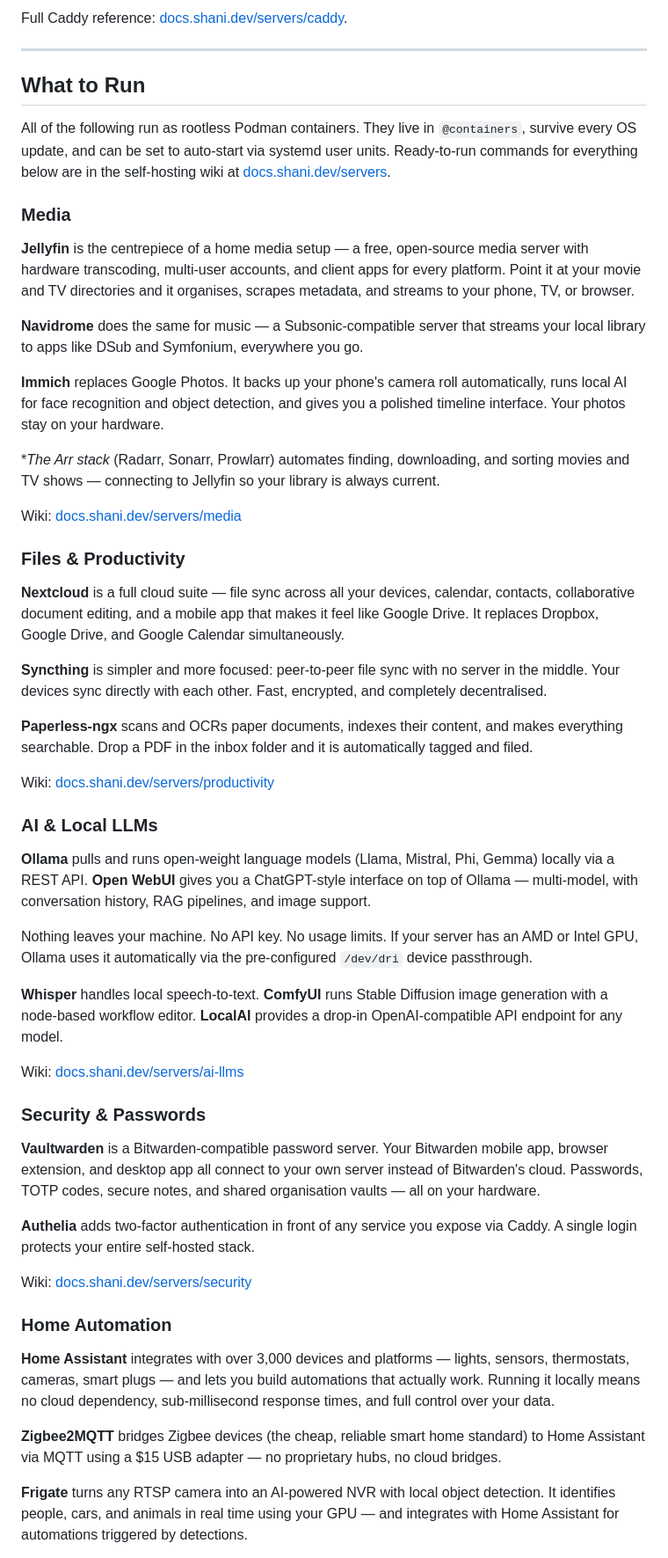
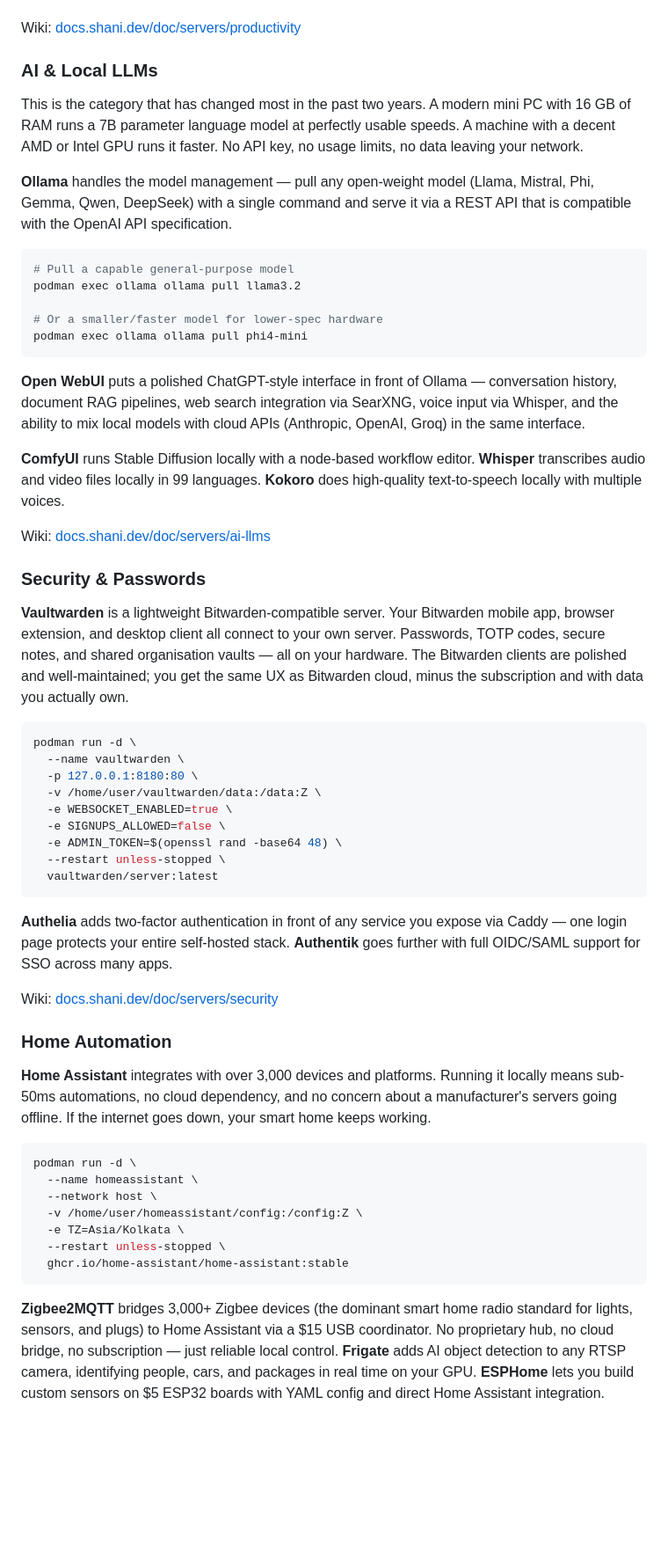
Before and after one commit to shani8dev/shani-blog, a Markdown page: posts/shani-os-home-server.md, the part around one of its changes. Shown at 88% size. GitHub-like rendering; blank space fills up the shorter version.

````diff
--- a/posts/shani-os-home-server.md
+++ b/posts/shani-os-home-server.md
@@ -201,57 +167,59 @@ nextcloud.home.local   { tls internal; reverse_proxy localhost:8888 }
 
-Full Caddy reference: [docs.shani.dev/servers/caddy](https://docs.shani.dev/servers/caddy).
-
----
-
-## What to Run
-
-All of the following run as rootless Podman containers. They live in `@containers`, survive every OS update, and can be set to auto-start via systemd user units. Ready-to-run commands for everything below are in the self-hosting wiki at [docs.shani.dev/servers](https://docs.shani.dev/servers).
-
-### Media
-
-**Jellyfin** is the centrepiece of a home media setup — a free, open-source media server with hardware transcoding, multi-user accounts, and client apps for every platform. Point it at your movie and TV directories and it organises, scrapes metadata, and streams to your phone, TV, or browser.
-
-**Navidrome** does the same for music — a Subsonic-compatible server that streams your local library to apps like DSub and Symfonium, everywhere you go.
-
-**Immich** replaces Google Photos. It backs up your phone's camera roll automatically, runs local AI for face recognition and object detection, and gives you a polished timeline interface. Your photos stay on your hardware.
-
-**The *Arr stack** (Radarr, Sonarr, Prowlarr) automates finding, downloading, and sorting movies and TV shows — connecting to Jellyfin so your library is always current.
-
-Wiki: [docs.shani.dev/servers/media](https://docs.shani.dev/servers/media)
-
-### Files & Productivity
-
-**Nextcloud** is a full cloud suite — file sync across all your devices, calendar, contacts, collaborative document editing, and a mobile app that makes it feel like Google Drive. It replaces Dropbox, Google Drive, and Google Calendar simultaneously.
-
-**Syncthing** is simpler and more focused: peer-to-peer file sync with no server in the middle. Your devices sync directly with each other. Fast, encrypted, and completely decentralised.
-
-**Paperless-ngx** scans and OCRs paper documents, indexes their content, and makes everything searchable. Drop a PDF in the inbox folder and it is automatically tagged and filed.
-
-Wiki: [docs.shani.dev/servers/productivity](https://docs.shani.dev/servers/productivity)
+Wiki: [docs.shani.dev/doc/servers/productivity](https://docs.shani.dev/doc/servers/productivity)
 
 ### AI & Local LLMs
 
-**Ollama** pulls and runs open-weight language models (Llama, Mistral, Phi, Gemma) locally via a REST API. **Open WebUI** gives you a ChatGPT-style interface on top of Ollama — multi-model, with conversation history, RAG pipelines, and image support.
+This is the category that has changed most in the past two years. A modern mini PC with 16 GB of RAM runs a 7B parameter language model at perfectly usable speeds. A machine with a decent AMD or Intel GPU runs it faster. No API key, no usage limits, no data leaving your network.
 
-Nothing leaves your machine. No API key. No usage limits. If your server has an AMD or Intel GPU, Ollama uses it automatically via the pre-configured `/dev/dri` device passthrough.
+**Ollama** handles the model management — pull any open-weight model (Llama, Mistral, Phi, Gemma, Qwen, DeepSeek) with a single command and serve it via a REST API that is compatible with the OpenAI API specification.
 
-**Whisper** handles local speech-to-text. **ComfyUI** runs Stable Diffusion image generation with a node-based workflow editor. **LocalAI** provides a drop-in OpenAI-compatible API endpoint for any model.
+```bash
+# Pull a capable general-purpose model
+podman exec ollama ollama pull llama3.2
 
-Wiki: [docs.shani.dev/servers/ai-llms](https://docs.shani.dev/servers/ai-llms)
+# Or a smaller/faster model for lower-spec hardware
+podman exec ollama ollama pull phi4-mini
+```
+
+**Open WebUI** puts a polished ChatGPT-style interface in front of Ollama — conversation history, document RAG pipelines, web search integration via SearXNG, voice input via Whisper, and the ability to mix local models with cloud APIs (Anthropic, OpenAI, Groq) in the same interface.
+
+**ComfyUI** runs Stable Diffusion locally with a node-based workflow editor. **Whisper** transcribes audio and video files locally in 99 languages. **Kokoro** does high-quality text-to-speech locally with multiple voices.
+
+Wiki: [docs.shani.dev/doc/servers/ai-llms](https://docs.shani.dev/doc/servers/ai-llms)
 
 ### Security & Passwords
 
-**Vaultwarden** is a Bitwarden-compatible password server. Your Bitwarden mobile app, browser extension, and desktop app all connect to your own server instead of Bitwarden's cloud. Passwords, TOTP codes, secure notes, and shared organisation vaults — all on your hardware.
+**Vaultwarden** is a lightweight Bitwarden-compatible server. Your Bitwarden mobile app, browser extension, and desktop client all connect to your own server. Passwords, TOTP codes, secure notes, and shared organisation vaults — all on your hardware. The Bitwarden clients are polished and well-maintained; you get the same UX as Bitwarden cloud, minus the subscription and with data you actually own.
 
-**Authelia** adds two-factor authentication in front of any service you expose via Caddy. A single login protects your entire self-hosted stack.
+```bash
+podman run -d \
+  --name vaultwarden \
+  -p 127.0.0.1:8180:80 \
+  -v /home/user/vaultwarden/data:/data:Z \
+  -e WEBSOCKET_ENABLED=true \
+  -e SIGNUPS_ALLOWED=false \
+  -e ADMIN_TOKEN=$(openssl rand -base64 48) \
+  --restart unless-stopped \
+  vaultwarden/server:latest
+```
 
-Wiki: [docs.shani.dev/servers/security](https://docs.shani.dev/servers/security)
+**Authelia** adds two-factor authentication in front of any service you expose via Caddy — one login page protects your entire self-hosted stack. **Authentik** goes further with full OIDC/SAML support for SSO across many apps.
+
+Wiki: [docs.shani.dev/doc/servers/security](https://docs.shani.dev/doc/servers/security)
 
 ### Home Automation
 
-**Home Assistant** integrates with over 3,000 devices and platforms — lights, sensors, thermostats, cameras, smart plugs — and lets you build automations that actually work. Running it locally means no cloud dependency, sub-millisecond response times, and full control over your data.
+**Home Assistant** integrates with over 3,000 devices and platforms. Running it locally means sub-50ms automations, no cloud dependency, and no concern about a manufacturer's servers going offline. If the internet goes down, your smart home keeps working.
 
-**Zigbee2MQTT** bridges Zigbee devices (the cheap, reliable smart home standard) to Home Assistant via MQTT using a $15 USB adapter — no proprietary hubs, no cloud bridges.
+```bash
+podman run -d \
+  --name homeassistant \
+  --network host \
+  -v /home/user/homeassistant/config:/config:Z \
+  -e TZ=Asia/Kolkata \
+  --restart unless-stopped \
+  ghcr.io/home-assistant/home-assistant:stable
+```
 
-**Frigate** turns any RTSP camera into an AI-powered NVR with local object detection. It identifies people, cars, and animals in real time using your GPU — and integrates with Home Assistant for automations triggered by detections.
+**Zigbee2MQTT** bridges 3,000+ Zigbee devices (the dominant smart home radio standard for lights, sensors, and plugs) to Home Assistant via a $15 USB coordinator. No proprietary hub, no cloud bridge, no subscription — just reliable local control. **Frigate** adds AI object detection to any RTSP camera, identifying people, cars, and packages in real time on your GPU. **ESPHome** lets you build custom sensors on $5 ESP32 boards with YAML config and direct Home Assistant integration.
 
````
Also changed, not shown: other parts of posts/shani-os-home-server.md (+156 -137 lines).
